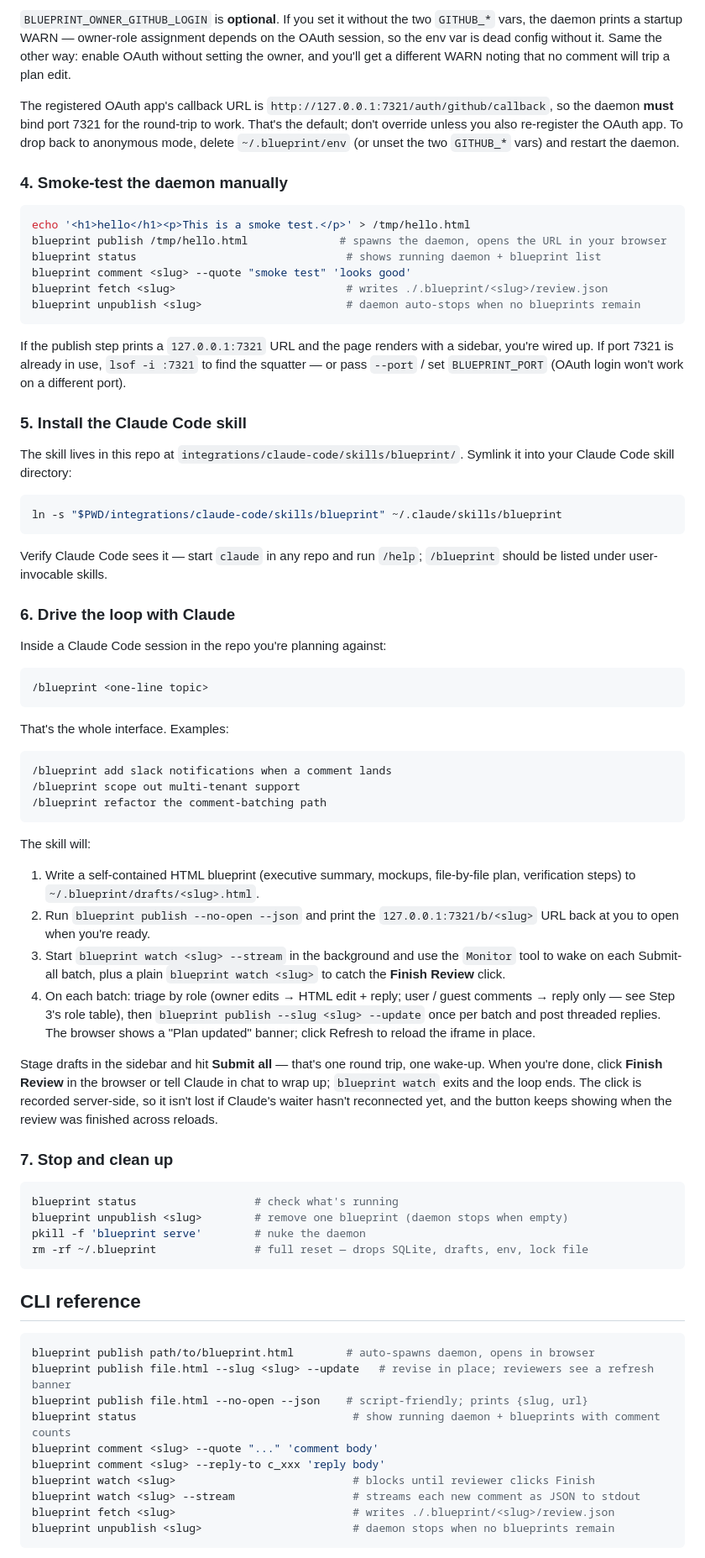
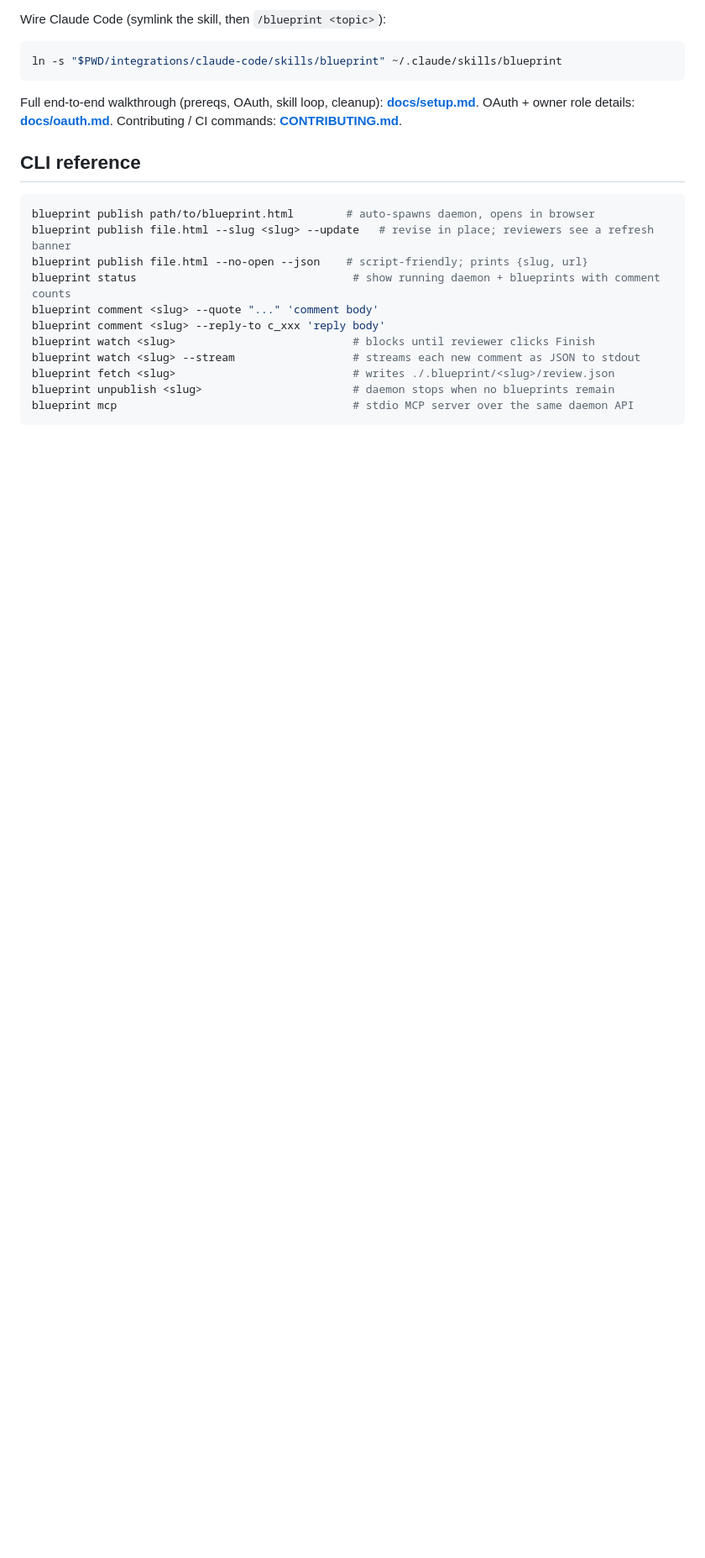
Before and after one commit to perryqh/blueprint, a Markdown page: README.md, the part around one of its changes. Shown at 84% size. Drawn GitHub-style; blank space fills up the shorter version.

````diff
--- a/README.md
+++ b/README.md
@@ -64,63 +78,13 @@ OAuth round-trip and the owner role intact when the daemon respawns mid-flow.
-`BLUEPRINT_OWNER_GITHUB_LOGIN` is **optional**. If you set it without the two `GITHUB_*` vars, the daemon prints a startup WARN — owner-role assignment depends on the OAuth session, so the env var is dead config without it. Same the other way: enable OAuth without setting the owner, and you'll get a different WARN noting that no comment will trip a plan edit.
-
-The registered OAuth app's callback URL is `http://127.0.0.1:7321/auth/github/callback`, so the daemon **must** bind port 7321 for the round-trip to work. That's the default; don't override unless you also re-register the OAuth app. To drop back to anonymous mode, delete `~/.blueprint/env` (or unset the two `GITHUB_*` vars) and restart the daemon.
-
-### 4. Smoke-test the daemon manually
-
-```bash
-echo '<h1>hello</h1><p>This is a smoke test.</p>' > /tmp/hello.html
-blueprint publish /tmp/hello.html              # spawns the daemon, opens the URL in your browser
-blueprint status                                # shows running daemon + blueprint list
-blueprint comment <slug> --quote "smoke test" 'looks good'
-blueprint fetch <slug>                          # writes ./.blueprint/<slug>/review.json
-blueprint unpublish <slug>                      # daemon auto-stops when no blueprints remain
-```
-
-If the publish step prints a `127.0.0.1:7321` URL and the page renders with a sidebar, you're wired up. If port 7321 is already in use, `lsof -i :7321` to find the squatter — or pass `--port` / set `BLUEPRINT_PORT` (OAuth login won't work on a different port).
-
-### 5. Install the Claude Code skill
-
-The skill lives in this repo at `integrations/claude-code/skills/blueprint/`. Symlink it into your Claude Code skill directory:
+Wire Claude Code (symlink the skill, then `/blueprint <topic>`):
 
 ```bash
 ln -s "$PWD/integrations/claude-code/skills/blueprint" ~/.claude/skills/blueprint
 ```
 
-Verify Claude Code sees it — start `claude` in any repo and run `/help`; `/blueprint` should be listed under user-invocable skills.
-
-### 6. Drive the loop with Claude
-
-Inside a Claude Code session in the repo you're planning against:
-
-```
-/blueprint <one-line topic>
-```
-
-That's the whole interface. Examples:
-
-```
-/blueprint add slack notifications when a comment lands
-/blueprint scope out multi-tenant support
-/blueprint refactor the comment-batching path
-```
-
-The skill will:
-
-1. Write a self-contained HTML blueprint (executive summary, mockups, file-by-file plan, verification steps) to `~/.blueprint/drafts/<slug>.html`.
-2. Run `blueprint publish --no-open --json` and print the `127.0.0.1:7321/b/<slug>` URL back at you to open when you're ready.
-3. Start `blueprint watch <slug> --stream` in the background and use the `Monitor` tool to wake on each Submit-all batch, plus a plain `blueprint watch <slug>` to catch the **Finish Review** click.
-4. On each batch: triage by role (owner edits → HTML edit + reply; user / guest comments → reply only — see Step 3's role table), then `blueprint publish --slug <slug> --update` once per batch and post threaded replies. The browser shows a "Plan updated" banner; click Refresh to reload the iframe in place.
-
-Stage drafts in the sidebar and hit **Submit all** — that's one round trip, one wake-up. When you're done, click **Finish Review** in the browser or tell Claude in chat to wrap up; `blueprint watch` exits and the loop ends. The click is recorded server-side, so it isn't lost if Claude's waiter hasn't reconnected yet, and the button keeps showing when the review was finished across reloads.
-
-### 7. Stop and clean up
-
-```bash
-blueprint status                  # check what's running
-blueprint unpublish <slug>        # remove one blueprint (daemon stops when empty)
-pkill -f 'blueprint serve'        # nuke the daemon
-rm -rf ~/.blueprint               # full reset — drops SQLite, drafts, env, lock file
-```
+Full end-to-end walkthrough (prereqs, OAuth, skill loop, cleanup):
+**[docs/setup.md](docs/setup.md)**. OAuth + owner role details:
+**[docs/oauth.md](docs/oauth.md)**. Contributing / CI commands:
+**[CONTRIBUTING.md](CONTRIBUTING.md)**.
 
 ## CLI reference
 
@@ -135,5 +99,6 @@ blueprint watch <slug>                           # blocks until reviewer clicks
 blueprint watch <slug> --stream                  # streams each new comment as JSON to stdout
 blueprint fetch <slug>                           # writes ./.blueprint/<slug>/review.json
 blueprint unpublish <slug>                       # daemon stops when no blueprints remain
+blueprint mcp                                    # stdio MCP server over the same daemon API
 ```
 
````
Also changed, not shown: other parts of README.md (+189 -85 lines), docs/oauth.md (added, +60 -0 lines), docs/setup.md (added, +119 -0 lines).
